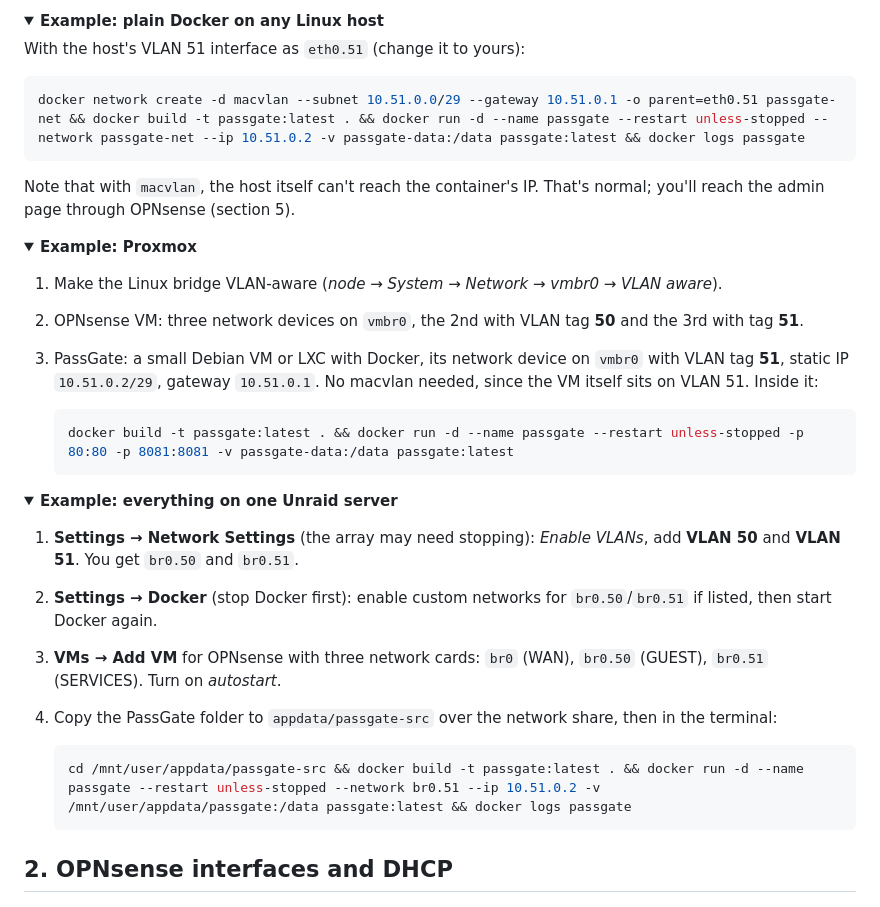
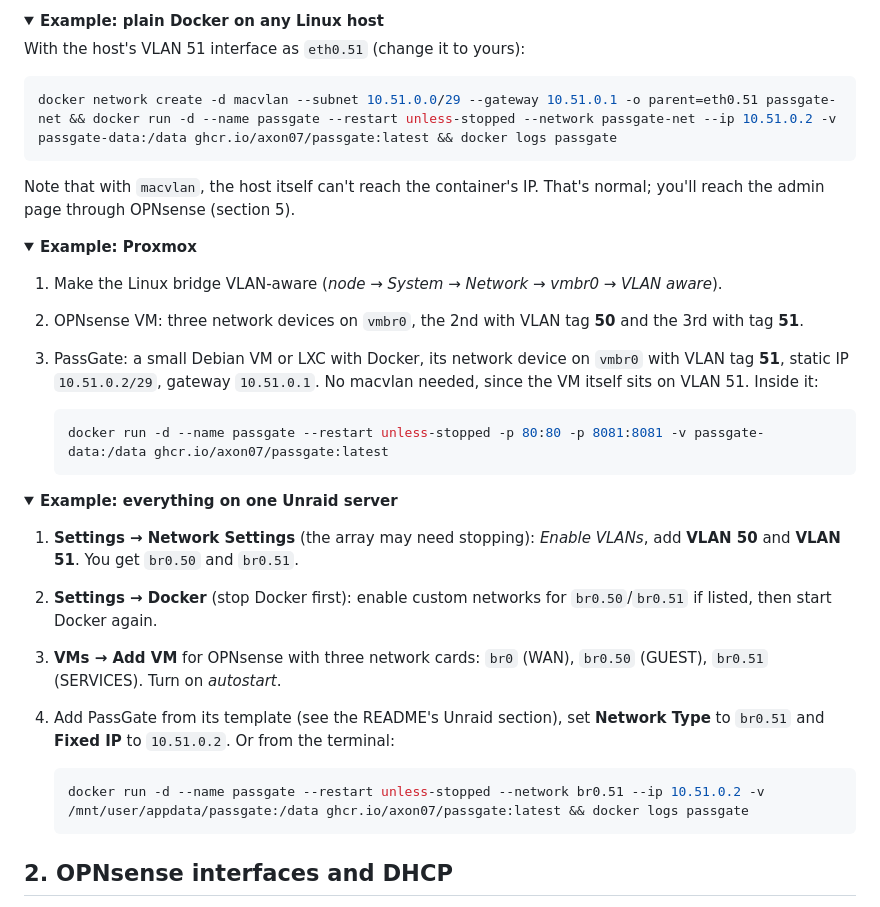
Before and after one commit to Axon07/PassGate, a Markdown page: docs/opnsense-setup.md, the part around the change. Rendered like a GitHub page; folded sections open.

````diff
--- a/docs/opnsense-setup.md
+++ b/docs/opnsense-setup.md
@@ -61,7 +61,7 @@ Set OPNsense and the container to **start automatically** after a reboot.
 With the host's VLAN 51 interface as `eth0.51` (change it to yours):
 
 ```bash
-docker network create -d macvlan --subnet 10.51.0.0/29 --gateway 10.51.0.1 -o parent=eth0.51 passgate-net && docker build -t passgate:latest . && docker run -d --name passgate --restart unless-stopped --network passgate-net --ip 10.51.0.2 -v passgate-data:/data passgate:latest && docker logs passgate
+docker network create -d macvlan --subnet 10.51.0.0/29 --gateway 10.51.0.1 -o parent=eth0.51 passgate-net && docker run -d --name passgate --restart unless-stopped --network passgate-net --ip 10.51.0.2 -v passgate-data:/data ghcr.io/axon07/passgate:latest && docker logs passgate
 ```
 
 Note that with `macvlan`, the host itself can't reach the container's IP. That's normal; you'll reach
@@ -78,7 +78,7 @@ the admin page through OPNsense (section 5).
    VLAN 51. Inside it:
 
    ```bash
-   docker build -t passgate:latest . && docker run -d --name passgate --restart unless-stopped -p 80:80 -p 8081:8081 -v passgate-data:/data passgate:latest
+   docker run -d --name passgate --restart unless-stopped -p 80:80 -p 8081:8081 -v passgate-data:/data ghcr.io/axon07/passgate:latest
    ```
 </details>
 
@@ -91,10 +91,11 @@ the admin page through OPNsense (section 5).
    then start Docker again.
 3. **VMs → Add VM** for OPNsense with three network cards: `br0` (WAN), `br0.50` (GUEST),
    `br0.51` (SERVICES). Turn on *autostart*.
-4. Copy the PassGate folder to `appdata/passgate-src` over the network share, then in the terminal:
+4. Add PassGate from its template (see the README's Unraid section), set **Network Type** to `br0.51` and
+   **Fixed IP** to `10.51.0.2`. Or from the terminal:
 
    ```bash
-   cd /mnt/user/appdata/passgate-src && docker build -t passgate:latest . && docker run -d --name passgate --restart unless-stopped --network br0.51 --ip 10.51.0.2 -v /mnt/user/appdata/passgate:/data passgate:latest && docker logs passgate
+   docker run -d --name passgate --restart unless-stopped --network br0.51 --ip 10.51.0.2 -v /mnt/user/appdata/passgate:/data ghcr.io/axon07/passgate:latest && docker logs passgate
    ```
 </details>
 
````
Also changed, not shown: CHANGELOG.md (added, +26 -0 lines), README.md (+24 -6 lines), docs/icon.png (added), docs/social-preview.png (added), 6 other files.
